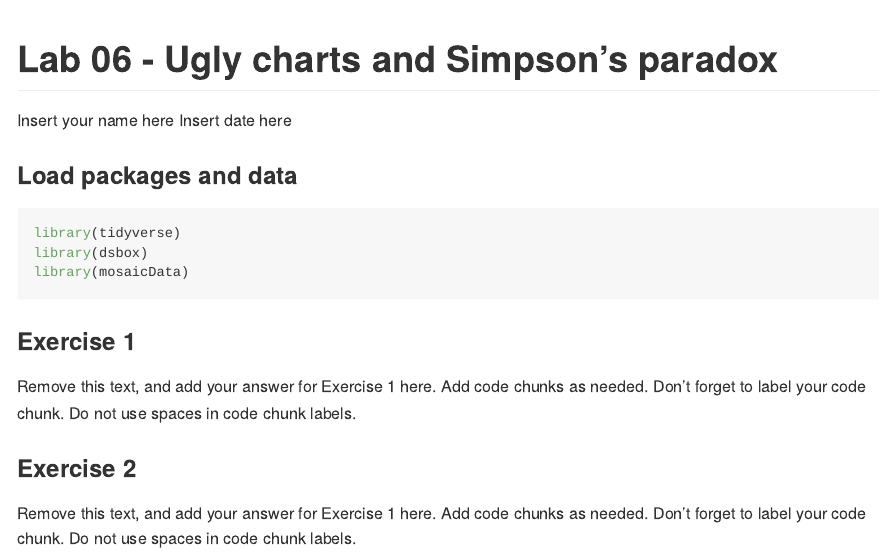
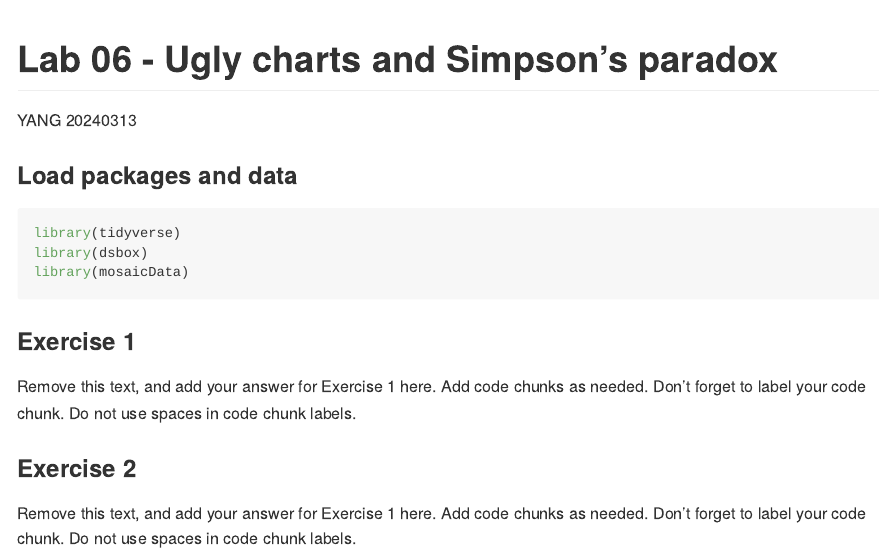
Before and after one commit to yangyang119/lab06, an R Markdown document (lab-06.Rmd): the page in a window 1100 px wide, from its top. Rendered offline with R 4.5, knitr and Pandoc, with nearby package versions.

```diff
--- a/lab-06.Rmd
+++ b/lab-06.Rmd
@@ -1,7 +1,7 @@
 ---
 title: "Lab 06 - Ugly charts and Simpson's paradox"
-author: "Insert your name here"
-date: "Insert date here"
+author: "YANG"
+date: "20240313"
 output: github_document
 ---
 
```
Also changed, not shown: lab-06.md.
